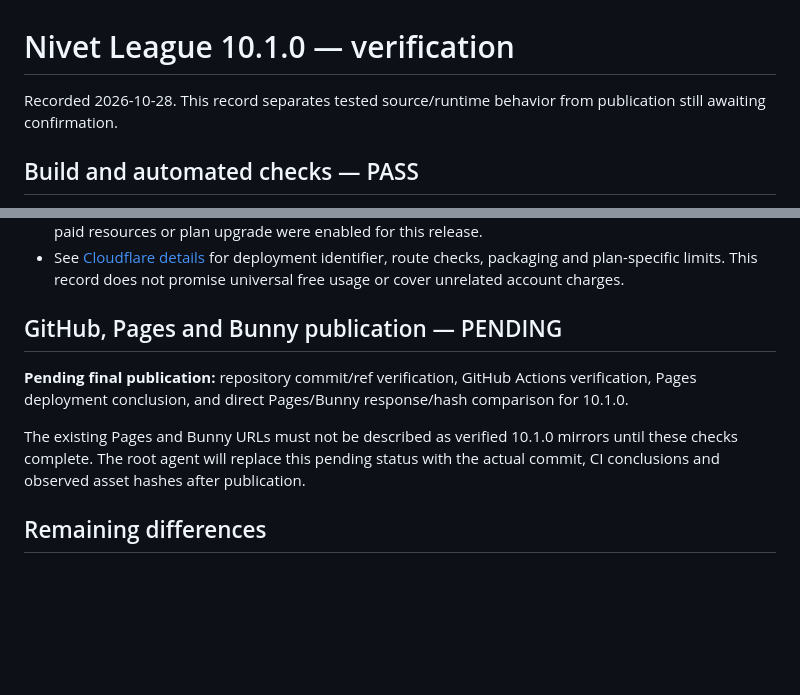
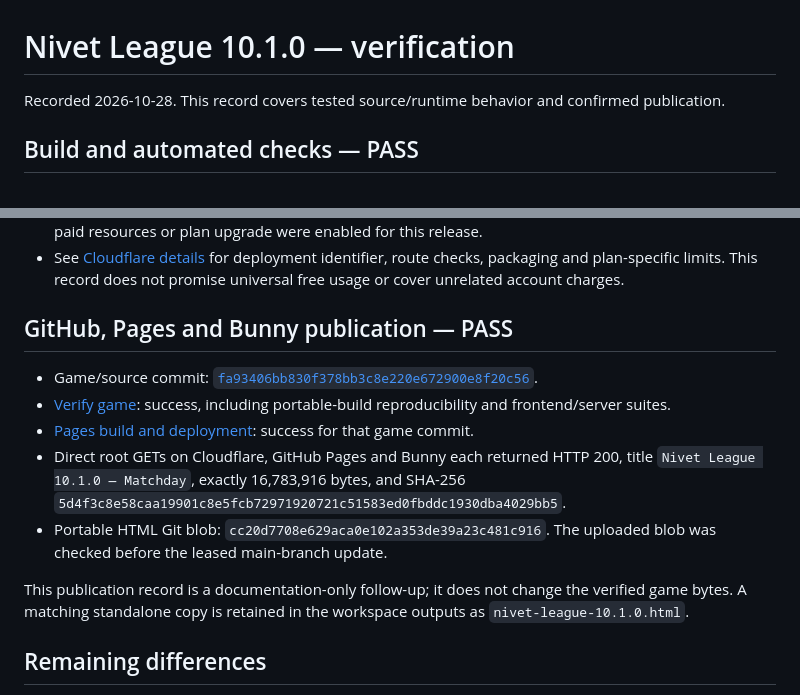
Before and after one commit to JIKJIKLA/tevtev123, a Markdown page: docs/VERIFICATION-10.1.0.md, 2 parts joined by grey strips. GitHub-like rendering; blank space fills up the shorter version.

```diff
--- a/docs/VERIFICATION-10.1.0.md
+++ b/docs/VERIFICATION-10.1.0.md
@@ -1,6 +1,6 @@
 # Nivet League 10.1.0 — verification
 
-Recorded 2026-10-28. This record separates tested source/runtime behavior from publication still awaiting confirmation.
+Recorded 2026-10-28. This record covers tested source/runtime behavior and confirmed publication.
 
 ## Build and automated checks — PASS
 
@@ -43,11 +43,15 @@ The origin hello and live Cloudflare private-host session establish that the new
 - The new Worker uses static assets and a small module; unrelated Workers were not overwritten. No paid resources or plan upgrade were enabled for this release.
 - See [Cloudflare details](CLOUDFLARE.md) for deployment identifier, route checks, packaging and plan-specific limits. This record does not promise universal free usage or cover unrelated account charges.
 
-## GitHub, Pages and Bunny publication — PENDING
+## GitHub, Pages and Bunny publication — PASS
 
-**Pending final publication:** repository commit/ref verification, GitHub Actions verification, Pages deployment conclusion, and direct Pages/Bunny response/hash comparison for 10.1.0.
+- Game/source commit: [`fa93406bb830f378bb3c8e220e672900e8f20c56`](https://github.com/JIKJIKLA/tevtev123/commit/fa93406bb830f378bb3c8e220e672900e8f20c56).
+- [Verify game](https://github.com/JIKJIKLA/tevtev123/actions/runs/40704534624): success, including portable-build reproducibility and frontend/server suites.
+- [Pages build and deployment](https://github.com/JIKJIKLA/tevtev123/actions/runs/40704533209): success for that game commit.
+- Direct root GETs on Cloudflare, GitHub Pages and Bunny each returned HTTP 200, title `Nivet League 10.1.0 — Matchday`, exactly 16,783,916 bytes, and SHA-256 `5d4f3c8e58caa19901c8e5fcb72971920721c51583ed0fbddc1930dba4029bb5`.
+- Portable HTML Git blob: `cc20d7708e629aca0e102a353de39a23c481c916`. The uploaded blob was checked before the leased main-branch update.
 
-The existing Pages and Bunny URLs must not be described as verified 10.1.0 mirrors until these checks complete. The root agent will replace this pending status with the actual commit, CI conclusions and observed asset hashes after publication.
+This publication record is a documentation-only follow-up; it does not change the verified game bytes. A matching standalone copy is retained in the workspace outputs as `nivet-league-10.1.0.html`.
 
 ## Remaining differences
 
```
Also changed, not shown: README.md (+1 -1 lines), docs/RELEASE-10.1.0.md (+2 -2 lines).
